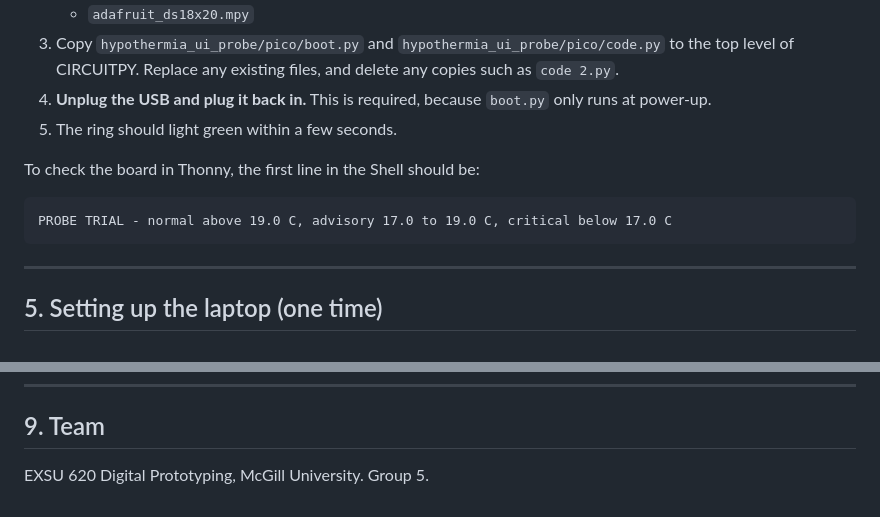
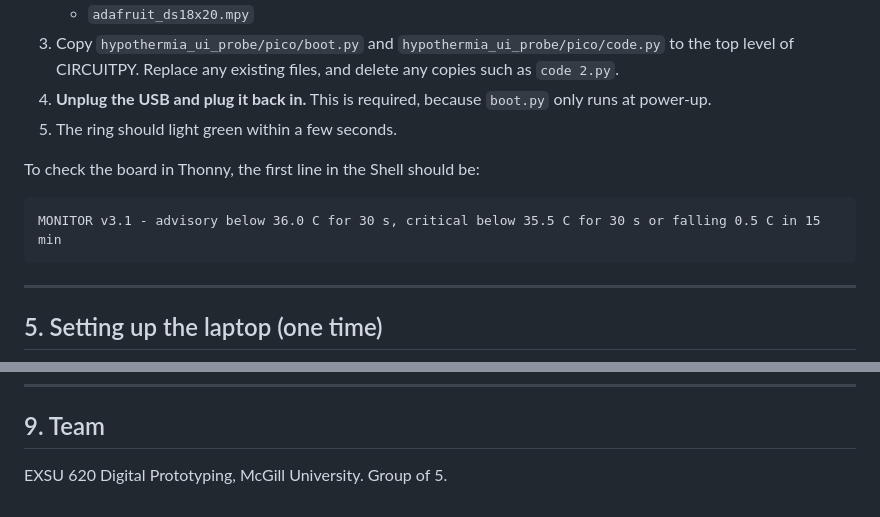
Before and after one commit to natashapurba/EXSU620-Digital-Prototyping, a Markdown page: README.md, 2 parts joined by grey strips. Rendered like a GitHub page.

````diff
--- a/README.md
+++ b/README.md
@@ -77,7 +82,7 @@ Avoid the **3V3_EN** and **RUN** pins. A wire there switches the board off and C
 
 To check the board in Thonny, the first line in the Shell should be:
 ```
-PROBE TRIAL - normal above 19.0 C, advisory 17.0 to 19.0 C, critical below 17.0 C
+MONITOR v3.1 - advisory below 36.0 C for 30 s, critical below 35.5 C for 30 s or falling 0.5 C in 15 min
 ```
 
 ---
@@ -153,4 +173,4 @@ python3 server/app.py --sim
 
 ## 9. Team
 
-EXSU 620 Digital Prototyping, McGill University. Group 5.
+EXSU 620 Digital Prototyping, McGill University. Group of 5.
````
Also changed, not shown: other parts of README.md (+34 -14 lines).
